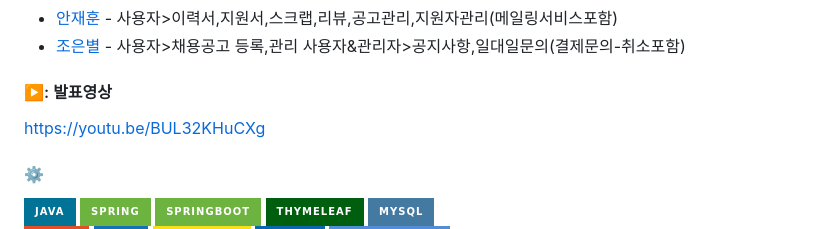
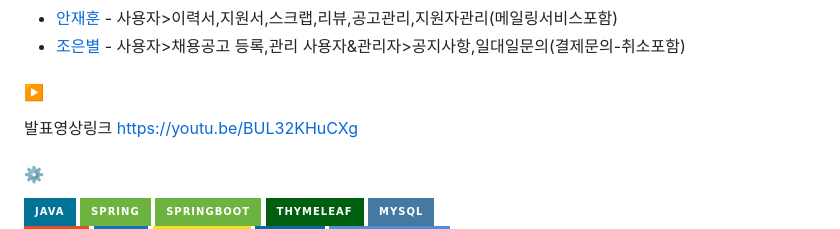
Before and after one commit to Sunggilcookies/owang, a Markdown page: README.md, the part around the change. Drawn GitHub-style; badges without logos.

```diff
--- a/README.md
+++ b/README.md
@@ -11,7 +11,8 @@ spring기반 웹 프로젝트- 한식요리사를 위한 구인구직사이트 "
  - [안재훈](https://github.com/Jhoon0211 "깃허브") - 사용자>이력서,지원서,스크랩,리뷰,공고관리,지원자관리(메일링서비스포함)
  - [조은별](https://github.com/eunburi "깃허브") - 사용자>채용공고 등록,관리 사용자&관리자>공지사항,일대일문의(결제문의-취소포함)
 
-#### ▶️: 발표영상
+#### ▶️
+발표영상링크
 https://youtu.be/BUL32KHuCXg
 
 #### ⚙️
```
